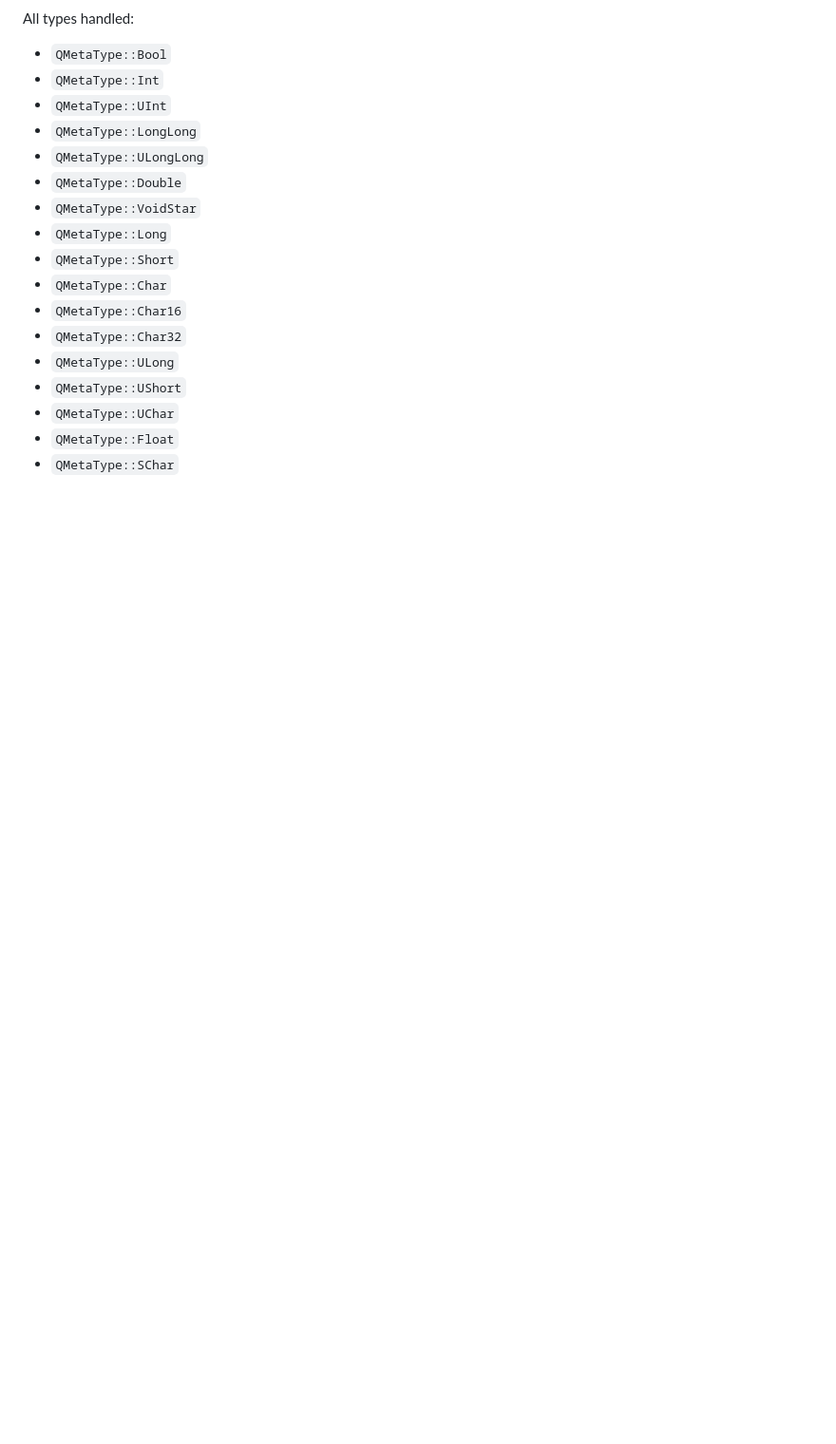
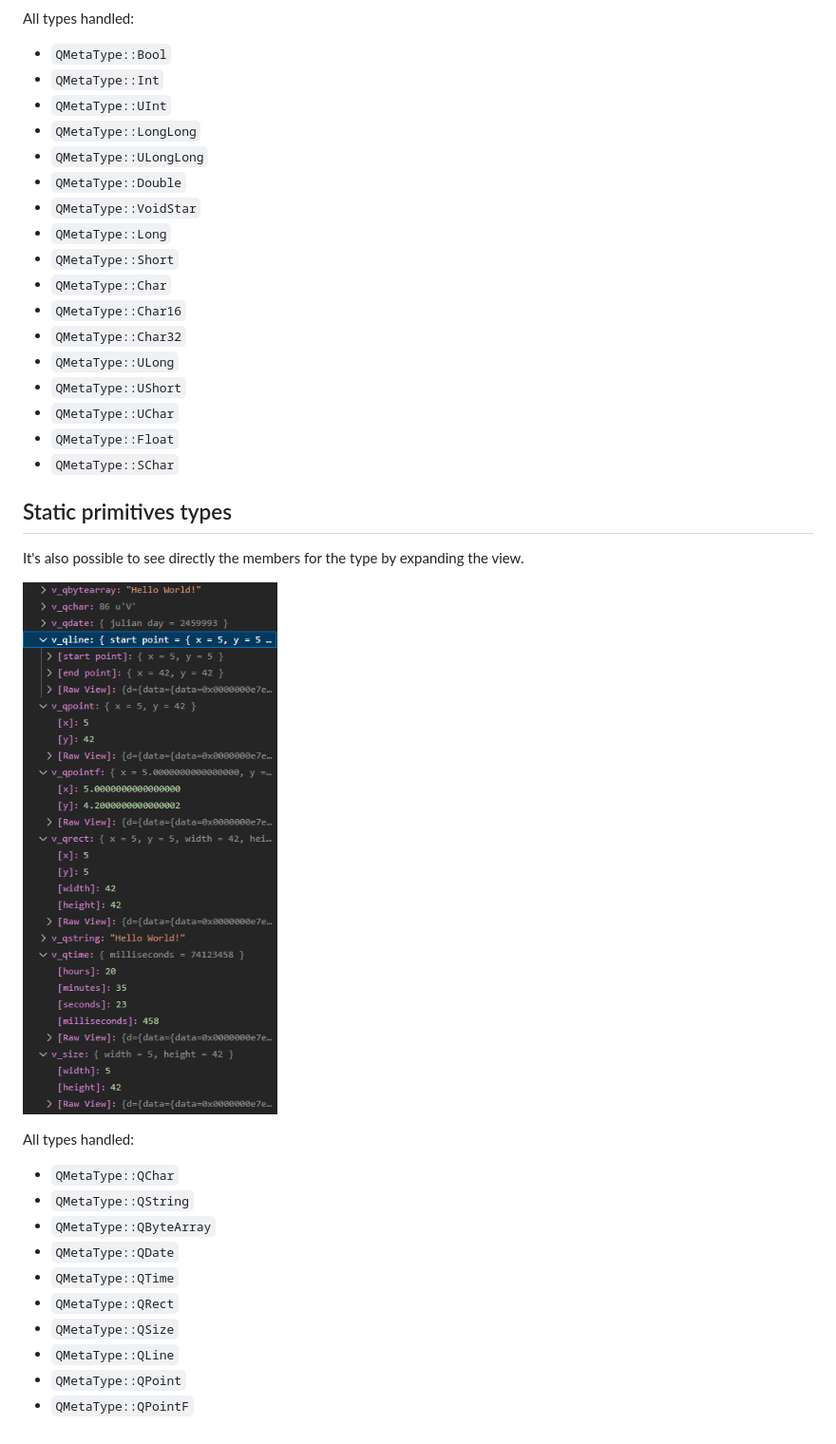
Before and after one commit to narnaud/natvis4qt, a Markdown page: README.md, the part around the change. Shown at 95% size. GitHub-like rendering; pictures changed too: assets/qvariant-core-classes.png (added); blank space fills up the shorter version.

Commit message:
Improve QVariant core classes view

```diff
--- a/README.md
+++ b/README.md
@@ -59,3 +59,21 @@ All types handled:
 - `QMetaType::UChar`
 - `QMetaType::Float`
 - `QMetaType::SChar`
+
+## Static primitives types
+
+It's also possible to see directly the members for the type by expanding the view.
+
+![QVariant](assets/qvariant-core-classes.png)
+
+All types handled:
+- `QMetaType::QChar`
+- `QMetaType::QString`
+- `QMetaType::QByteArray`
+- `QMetaType::QDate`
+- `QMetaType::QTime`
+- `QMetaType::QRect`
+- `QMetaType::QSize`
+- `QMetaType::QLine`
+- `QMetaType::QPoint`
+- `QMetaType::QPointF`
```
Also changed, not shown: 1 other file.
